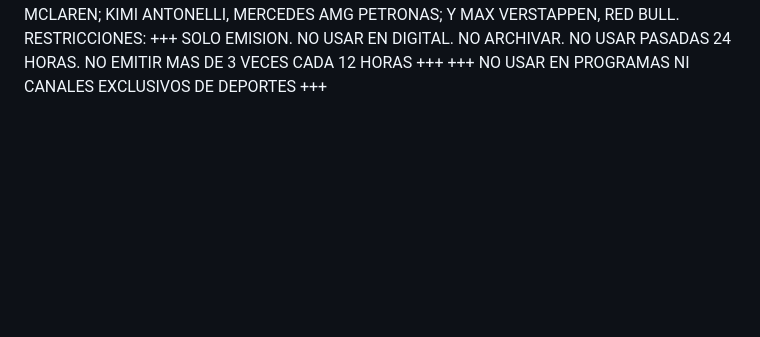
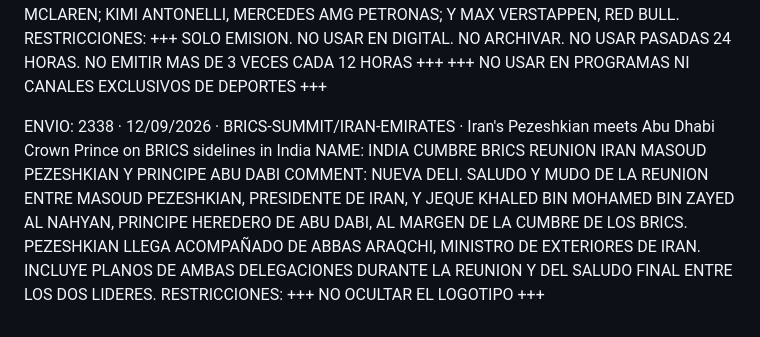
Before and after one commit to malevolisco/catalogar, a Markdown page: ejemplos.md, the part around the change. Rendered like a GitHub page; blank space fills up the shorter version.

```diff
--- a/ejemplos.md
+++ b/ejemplos.md
@@ -78,3 +78,9 @@ COMMENT: MADRID. RESUMEN DE LA SESION DE CLASIFICACION DEL GRAN PREMIO DE ESPAÑ
 RESTRICCIONES:
 +++ SOLO EMISION. NO USAR EN DIGITAL. NO ARCHIVAR. NO USAR PASADAS 24 HORAS. NO EMITIR MAS DE 3 VECES CADA 12 HORAS +++
 +++ NO USAR EN PROGRAMAS NI CANALES EXCLUSIVOS DE DEPORTES +++
+
+ENVIO: 2338 · 12/09/2026 · BRICS-SUMMIT/IRAN-EMIRATES · Iran's Pezeshkian meets Abu Dhabi Crown Prince on BRICS sidelines in India
+NAME: INDIA CUMBRE BRICS REUNION IRAN MASOUD PEZESHKIAN Y PRINCIPE ABU DABI
+COMMENT: NUEVA DELI. SALUDO Y MUDO DE LA REUNION ENTRE MASOUD PEZESHKIAN, PRESIDENTE DE IRAN, Y JEQUE KHALED BIN MOHAMED BIN ZAYED AL NAHYAN, PRINCIPE HEREDERO DE ABU DABI, AL MARGEN DE LA CUMBRE DE LOS BRICS. PEZESHKIAN LLEGA ACOMPAÑADO DE ABBAS ARAQCHI, MINISTRO DE EXTERIORES DE IRAN. INCLUYE PLANOS DE AMBAS DELEGACIONES DURANTE LA REUNION Y DEL SALUDO FINAL ENTRE LOS DOS LIDERES.
+RESTRICCIONES:
++++ NO OCULTAR EL LOGOTIPO +++
```
